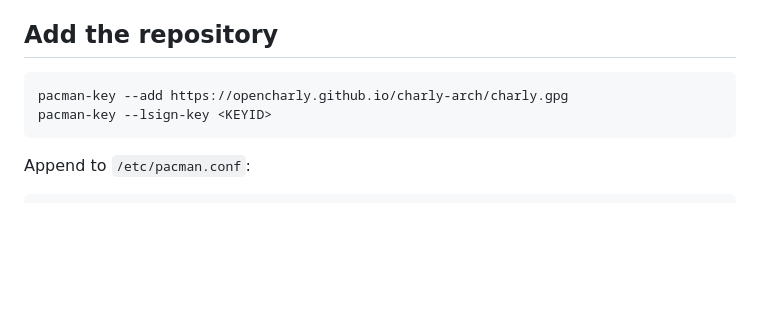
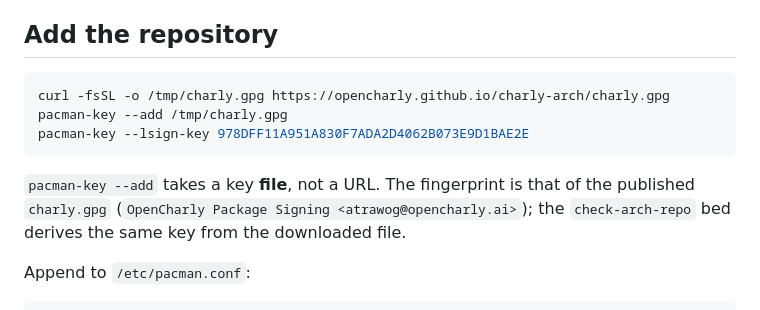
Before and after one commit to opencharly/charly-arch, a Markdown page: README.md, the part around the change. Drawn GitHub-style; blank space fills up the shorter version.

Commit message:
docs(readme): runnable pacman-key steps — add a key file, lsign the real fingerprint (#10)
pacman-key --add takes key files (empty for stdin), not a URL, and the
<KEYID> placeholder left the reader without the key to sign. Mirror the
check-arch-repo bed: download charly.gpg, add the file, lsign its
fingerprint 978DFF11A951A830F7ADA2D4062B073E9D1BAE2E.

Refs opencharly/charly#747

Assisted-by: Claude Code Anthropic Claude Opus 5.5 (documentation reviewed)

Co-authored-by: atrawog <atrawog@users.noreply.github.com>

````diff
--- a/README.md
+++ b/README.md
@@ -12,9 +12,14 @@ installed binary's version equals the version the package manager recorded.
 ## Add the repository
 
 ```sh
-pacman-key --add https://opencharly.github.io/charly-arch/charly.gpg
-pacman-key --lsign-key <KEYID>
+curl -fsSL -o /tmp/charly.gpg https://opencharly.github.io/charly-arch/charly.gpg
+pacman-key --add /tmp/charly.gpg
+pacman-key --lsign-key 978DFF11A951A830F7ADA2D4062B073E9D1BAE2E
 ```
+
+`pacman-key --add` takes a key **file**, not a URL. The fingerprint is that of the published
+`charly.gpg` (`OpenCharly Package Signing <atrawog@opencharly.ai>`); the `check-arch-repo` bed
+derives the same key from the downloaded file.
 
 Append to `/etc/pacman.conf`:
 
````
